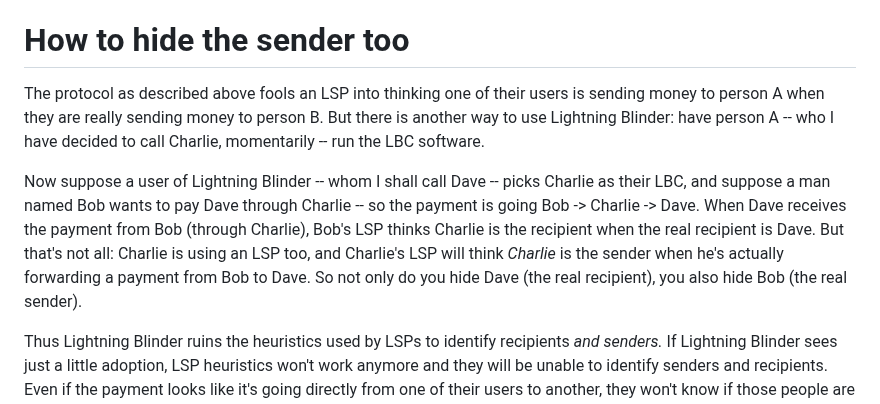
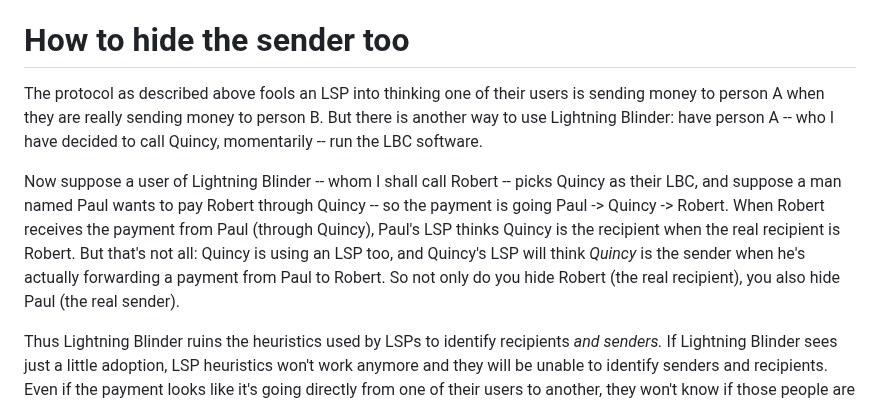
Before and after one commit to supertestnet/lightning_blinder, a Markdown page: README.md, the part around the change. Drawn GitHub-style.

```diff
--- a/README.md
+++ b/README.md
@@ -41,9 +41,9 @@ This protocol enables a bunch of cool features:
 - Wallets thus get a privacy advantage without even using the software. Because of its undetectability, if even a small percentage of people use Lightning Blinder, LSPs can no longer be sure their heuristics work for *anyone,* because they cannot detect who is using it and who isn't.
 
 # How to hide the sender too
-The protocol as described above fools an LSP into thinking one of their users is sending money to person A when they are really sending money to person B. But there is another way to use Lightning Blinder: have person A -- who I have decided to call Charlie, momentarily -- run the LBC software.
+The protocol as described above fools an LSP into thinking one of their users is sending money to person A when they are really sending money to person B. But there is another way to use Lightning Blinder: have person A -- who I have decided to call Quincy, momentarily -- run the LBC software.
 
-Now suppose a user of Lightning Blinder -- whom I shall call Dave -- picks Charlie as their LBC, and suppose a man named Bob wants to pay Dave through Charlie -- so the payment is going Bob -> Charlie -> Dave. When Dave receives the payment from Bob (through Charlie), Bob's LSP thinks Charlie is the recipient when the real recipient is Dave. But that's not all: Charlie is using an LSP too, and Charlie's LSP will think *Charlie* is the sender when he's actually forwarding a payment from Bob to Dave. So not only do you hide Dave (the real recipient), you also hide Bob (the real sender).
+Now suppose a user of Lightning Blinder -- whom I shall call Robert -- picks Quincy as their LBC, and suppose a man named Paul wants to pay Robert through Quincy -- so the payment is going Paul -> Quincy -> Robert. When Robert receives the payment from Paul (through Quincy), Paul's LSP thinks Quincy is the recipient when the real recipient is Robert. But that's not all: Quincy is using an LSP too, and Quincy's LSP will think *Quincy* is the sender when he's actually forwarding a payment from Paul to Robert. So not only do you hide Robert (the real recipient), you also hide Paul (the real sender).
 
 Thus Lightning Blinder ruins the heuristics used by LSPs to identify recipients *and senders.* If Lightning Blinder sees just a little adoption, LSP heuristics won't work anymore and they will be unable to identify senders and recipients. Even if the payment looks like it's going directly from one of their users to another, they won't know if those people are the "real" senders and recipients or just LBCs forwarding payments for other people. And privacy on the lightning network will be significantly enhanced.
 
```
